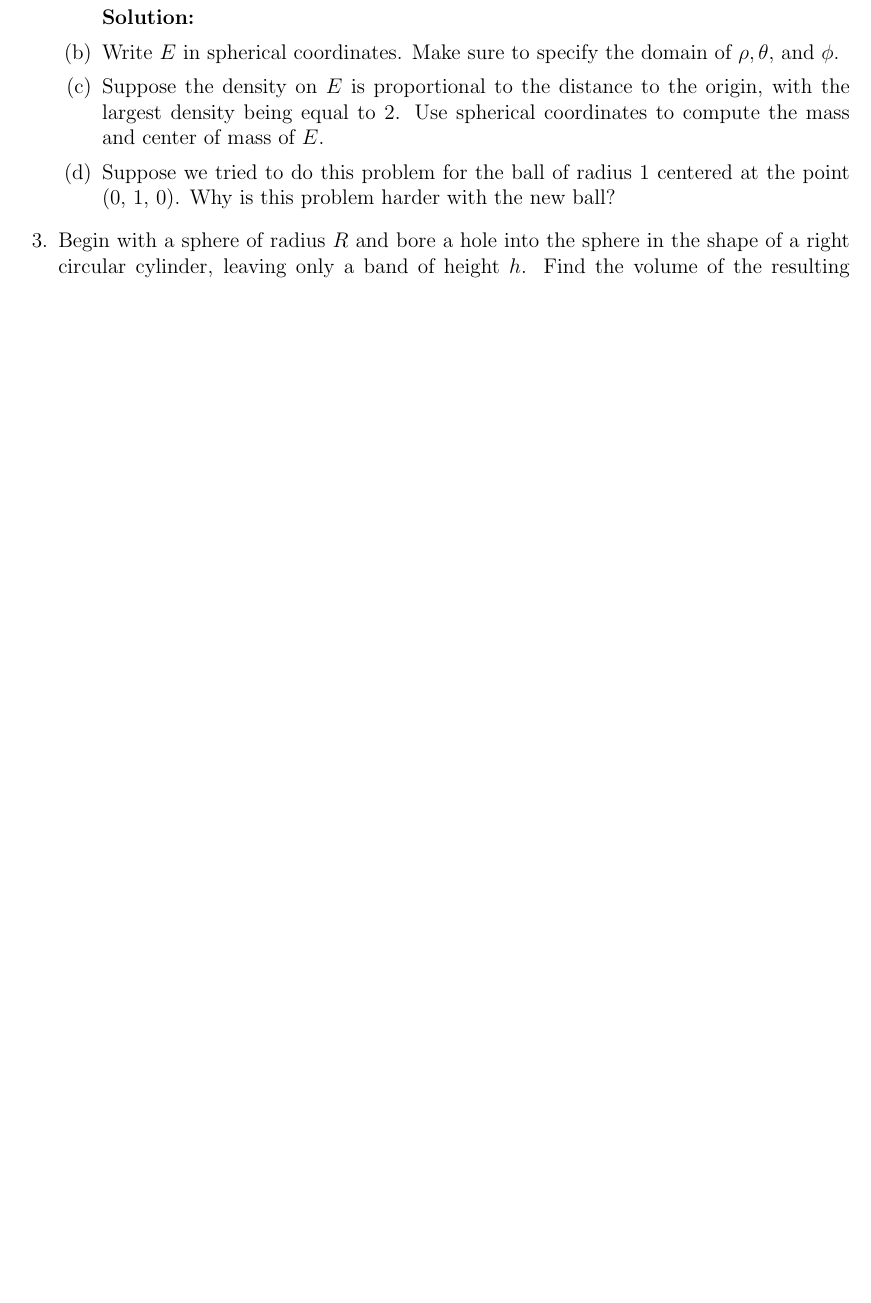
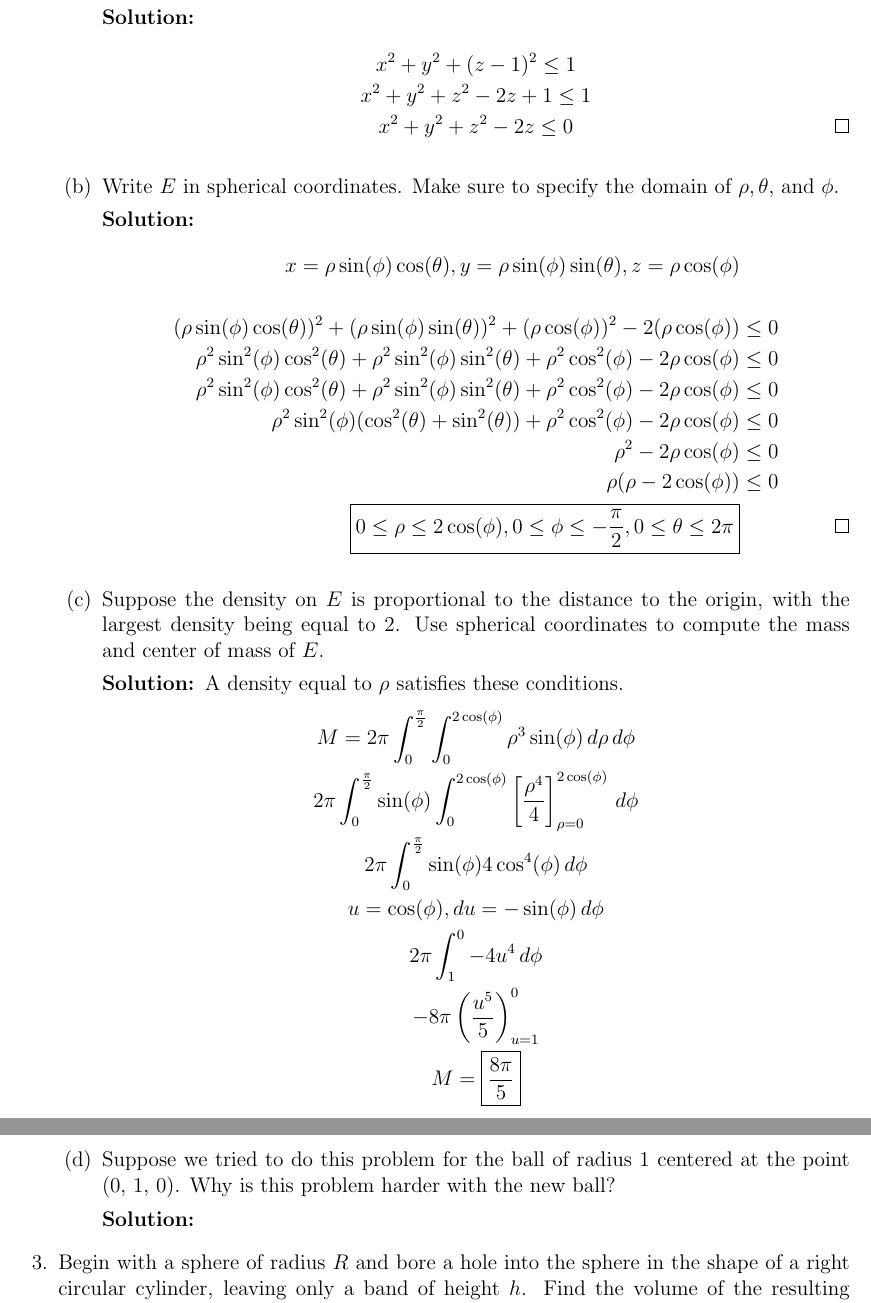
Before and after one commit to jzpan1/latex-docs, a LaTeX problem sheet (f23-MATH215/HW08.tex): part of page 3 of 6 before the commit and two parts of pages 3 and 4 of 7 after it, the two joined at a grey line, cut so that both start at the same text, the shorter picture padded with empty space. Compiled offline with pdfLaTeX.

Commit message:
finish 2 up to mass

```diff
--- a/f23-MATH215/HW08.tex
+++ b/f23-MATH215/HW08.tex
@@ -79,12 +79,42 @@ coordinates. Describe (and try to sketch) the following surfaces:
 	\begin{parts}
 		\part Show that $E$ is given in Cartesian coordinates by the equation $x^2 + y^2 + z^2 - 2z \leq 0$.
 			\begin{solution}
+				\begin{gather*}
+					x^2 + y^2 + (z-1)^2 \leq 1 \\
+					x^2 + y^2 + z^2 -2z + 1 \leq 1 \\
+					x^2 + y^2 + z^2 -2z \leq 0 \tag*{\qed}
+				\end{gather*}
+			\end{solution}
+		\part Write $E$ in spherical coordinates. Make sure to specify the domain of $\rho, \theta,$ and $\phi$.
+			\begin{solution}
+				\begin{align*}
+					x = \rho \sin(\phi)\cos(\theta), y = \rho \sin(\phi)\sin(\theta), z = \rho \cos(\phi) &\\\\
+					(\rho \sin(\phi)\cos(\theta))^2 + (\rho \sin(\phi)\sin(\theta))^2 + (\rho \cos(\phi))^2 -2(\rho \cos(\phi)) &\leq 0 \\
+					\rho^2 \sin^2(\phi)\cos^2(\theta) + \rho^2 \sin^2(\phi)\sin^2(\theta) + \rho^2 \cos^2(\phi) -2 \rho \cos(\phi) &\leq 0 \\
+					\rho^2 \sin^2(\phi)\cos^2(\theta) + \rho^2 \sin^2(\phi)\sin^2(\theta) + \rho^2 \cos^2(\phi) -2 \rho \cos(\phi) &\leq 0 \\
+					\rho^2 \sin^2(\phi)(\cos^2(\theta) + \sin^2(\theta)) + \rho^2 \cos^2(\phi) -2 \rho \cos(\phi) &\leq 0 \\
+					\rho^2 -2 \rho \cos(\phi) &\leq 0 \\
+					\rho (\rho - 2\cos(\phi)) &\leq 0 \\
+					\boxed{0 \leq \rho \leq 2\cos(\phi), 0 \leq \phi \leq -\frac{\pi}{2}, 0 \leq \theta \leq 2\pi} \tag*{\qed}
+				\end{align*}
+			\end{solution}
+		\part Suppose the density on $E$ is proportional to the distance to the origin, with the largest density being equal to 2. Use spherical coordinates to compute the mass and center of mass of $E$.
+			\begin{solution}
+				A density equal to $\rho$ satisfies these conditions.
+				\begin{gather*}
+					M = 2\pi \int_{0}^{\frac{\pi}{2}} \int_{0}^{2\cos(\phi)} \rho^3\sin(\phi) \, d\rho\, d\phi \\
+					2\pi \int_{0}^{\frac{\pi}{2}} \sin(\phi)\int_{0}^{2\cos(\phi)} \left[\frac{\rho^4}{4}\right]_{\rho = 0}^{2\cos(\phi)} \, d\phi \\
+					2\pi \int_{0}^{\frac{\pi}{2}} \sin(\phi) 4\cos^4(\phi) \, d\phi \\
+					u = \cos(\phi), du = -\sin(\phi)\, d\phi \\
+					2\pi \int_{1}^{0} -4u^4 \, d\phi \\
+					-8\pi \left(\frac{u^5}{5}\right)_{u=1}^{0} \\
+					M = \boxed{\frac{8\pi}{5}}
+				\end{gather*}
+			\end{solution}
+		\part Suppose we tried to do this problem for the ball of radius 1 centered at the point (0, 1, 0). Why is this problem harder with the new ball?
+			\begin{solution}
 
 			\end{solution}
-		\part Write $E$ in spherical coordinates. Make sure to specify the domain of $\rho, \theta,$ and $\phi$.
-		\part Suppose the density on $E$ is proportional to the distance to the origin, with the largest density
-		being equal to 2. Use spherical coordinates to compute the mass and center of mass of $E$.
-		\part Suppose we tried to do this problem for the ball of radius 1 centered at the point (0, 1, 0). Why is this problem harder with the new ball?
 	\end{parts}
 %3
 \question Begin with a sphere of radius $R$ and bore a hole into the sphere in the shape of a right circular cylinder,
```
Also changed, not shown: f23-MATH215/HW08.pdf.
